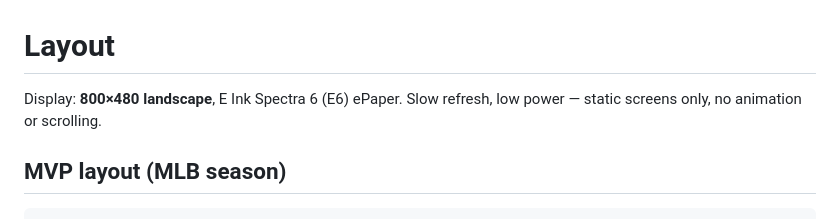
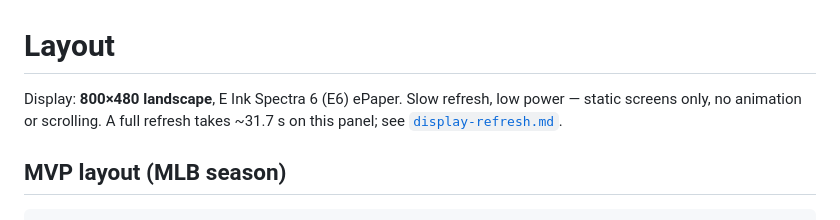
Before and after one commit to chriscreguer/inkscores, a Markdown page: docs/layout.md, the part around the change. Rendered like a GitHub page.

```diff
--- a/docs/layout.md
+++ b/docs/layout.md
@@ -1,7 +1,8 @@
 # Layout
 
 Display: **800×480 landscape**, E Ink Spectra 6 (E6) ePaper. Slow refresh, low
-power — static screens only, no animation or scrolling.
+power — static screens only, no animation or scrolling. A full refresh takes
+~31.7 s on this panel; see [`display-refresh.md`](./display-refresh.md).
 
 ## MVP layout (MLB season)
 
```
Also changed, not shown: README.md (+5 -2 lines), docs/display-refresh.md (added, +148 -0 lines).
